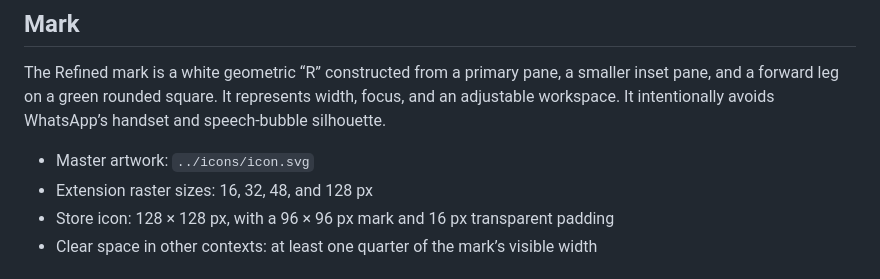
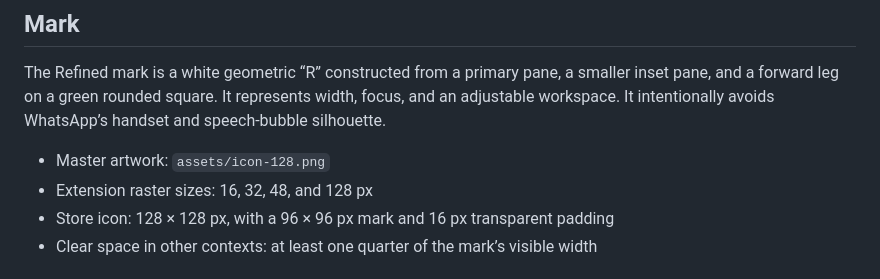
Before and after one commit to Rami-0/whatsapp-refined, a Markdown page: store/brand.md, the part around the change. Rendered like a GitHub page.

```diff
--- a/store/brand.md
+++ b/store/brand.md
@@ -19,7 +19,7 @@ Voice: calm, direct, specific, and privacy-conscious. Avoid superlatives, fear-b
 
 The Refined mark is a white geometric “R” constructed from a primary pane, a smaller inset pane, and a forward leg on a green rounded square. It represents width, focus, and an adjustable workspace. It intentionally avoids WhatsApp’s handset and speech-bubble silhouette.
 
-- Master artwork: `../icons/icon.svg`
+- Master artwork: `assets/icon-128.png`
 - Extension raster sizes: 16, 32, 48, and 128 px
 - Store icon: 128 × 128 px, with a 96 × 96 px mark and 16 px transparent padding
 - Clear space in other contexts: at least one quarter of the mark’s visible width
```
Also changed, not shown: README.md (+1 -1 lines), icons/icon128.png, icons/icon16.png, icons/icon32.png, icons/icon48.png, 4 other files.
